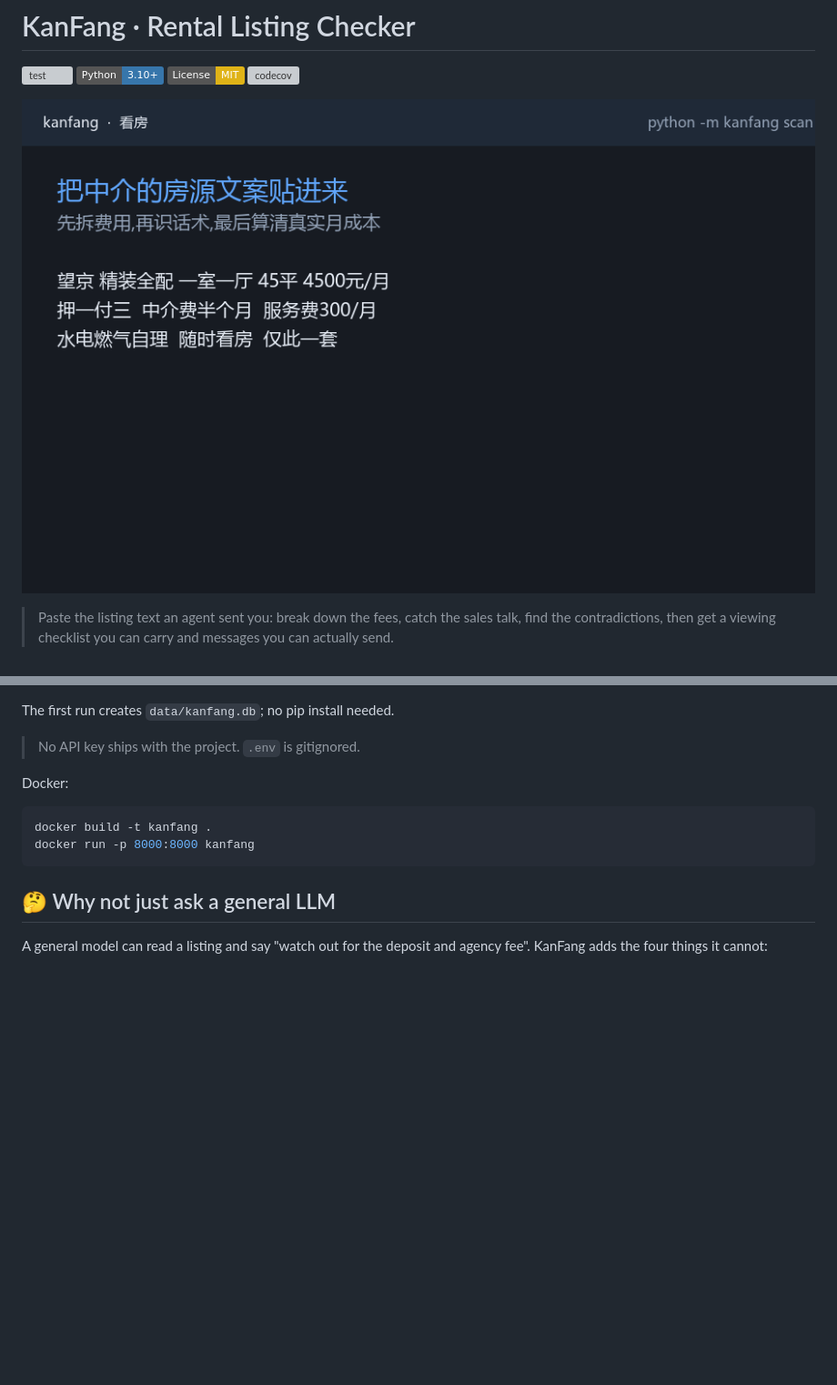
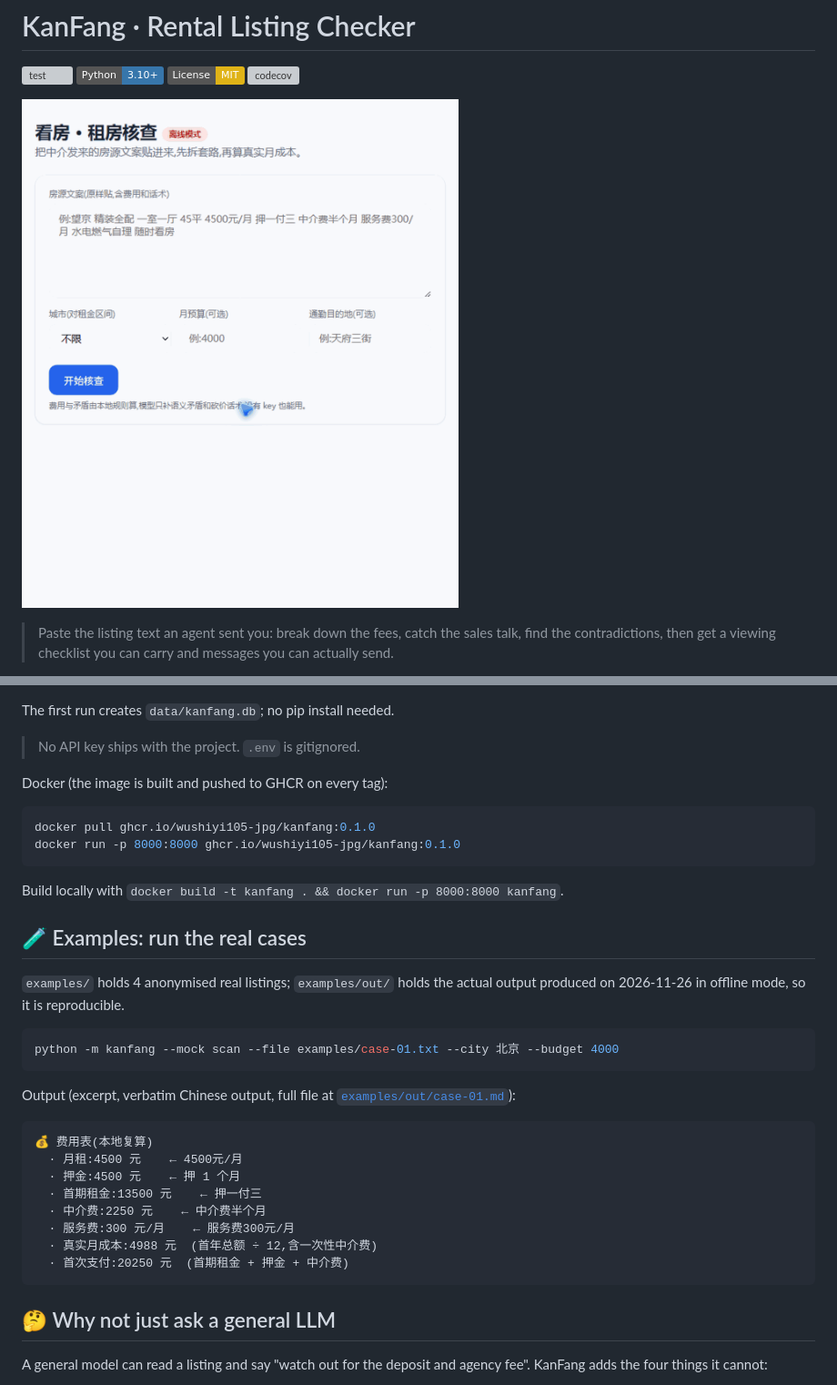
Before and after one commit to wushiyi105-jpg/kanfang, a Markdown page: README.en.md, 2 parts joined by grey strips. Shown at 91% size. Drawn GitHub-style; pictures changed too: assets/demo.gif; badges without logos; blank space fills up the shorter version; grey boxes are pictures that could not be loaded.

````diff
--- a/README.en.md
+++ b/README.en.md
@@ -37,11 +37,34 @@ The first run creates `data/kanfang.db`; no pip install needed.
 
 > No API key ships with the project. `.env` is gitignored.
 
-Docker:
+Docker (the image is built and pushed to GHCR on every tag):
 
 ```bash
-docker build -t kanfang .
-docker run -p 8000:8000 kanfang
+docker pull ghcr.io/wushiyi105-jpg/kanfang:0.1.0
+docker run -p 8000:8000 ghcr.io/wushiyi105-jpg/kanfang:0.1.0
+```
+
+Build locally with `docker build -t kanfang . && docker run -p 8000:8000 kanfang`.
+
+## 🧪 Examples: run the real cases
+
+`examples/` holds 4 anonymised real listings; `examples/out/` holds the actual output produced on 2026-11-26 in offline mode, so it is reproducible.
+
+```bash
+python -m kanfang --mock scan --file examples/case-01.txt --city 北京 --budget 4000
+```
+
+Output (excerpt, verbatim Chinese output, full file at [`examples/out/case-01.md`](./examples/out/case-01.md)):
+
+```
+💰 费用表(本地复算)
+  · 月租:4500 元    ← 4500元/月
+  · 押金:4500 元    ← 押 1 个月
+  · 首期租金:13500 元    ← 押一付三
+  · 中介费:2250 元    ← 中介费半个月
+  · 服务费:300 元/月    ← 服务费300元/月
+  · 真实月成本:4988 元  (首年总额 ÷ 12,含一次性中介费)
+  · 首次支付:20250 元  (首期租金 + 押金 + 中介费)
 ```
 
 ## 🤔 Why not just ask a general LLM
````
Also changed, not shown: other parts of README.en.md (+11 -3 lines), README.md (+50 -6 lines), examples/README.md (added, +19 -0 lines), examples/out/case-01.md (added, +95 -0 lines), examples/out/case-02.md (added, +88 -0 lines), examples/out/case-03.md (added, +84 -0 lines), examples/out/case-04.md (added, +91 -0 lines), 5 other files.
